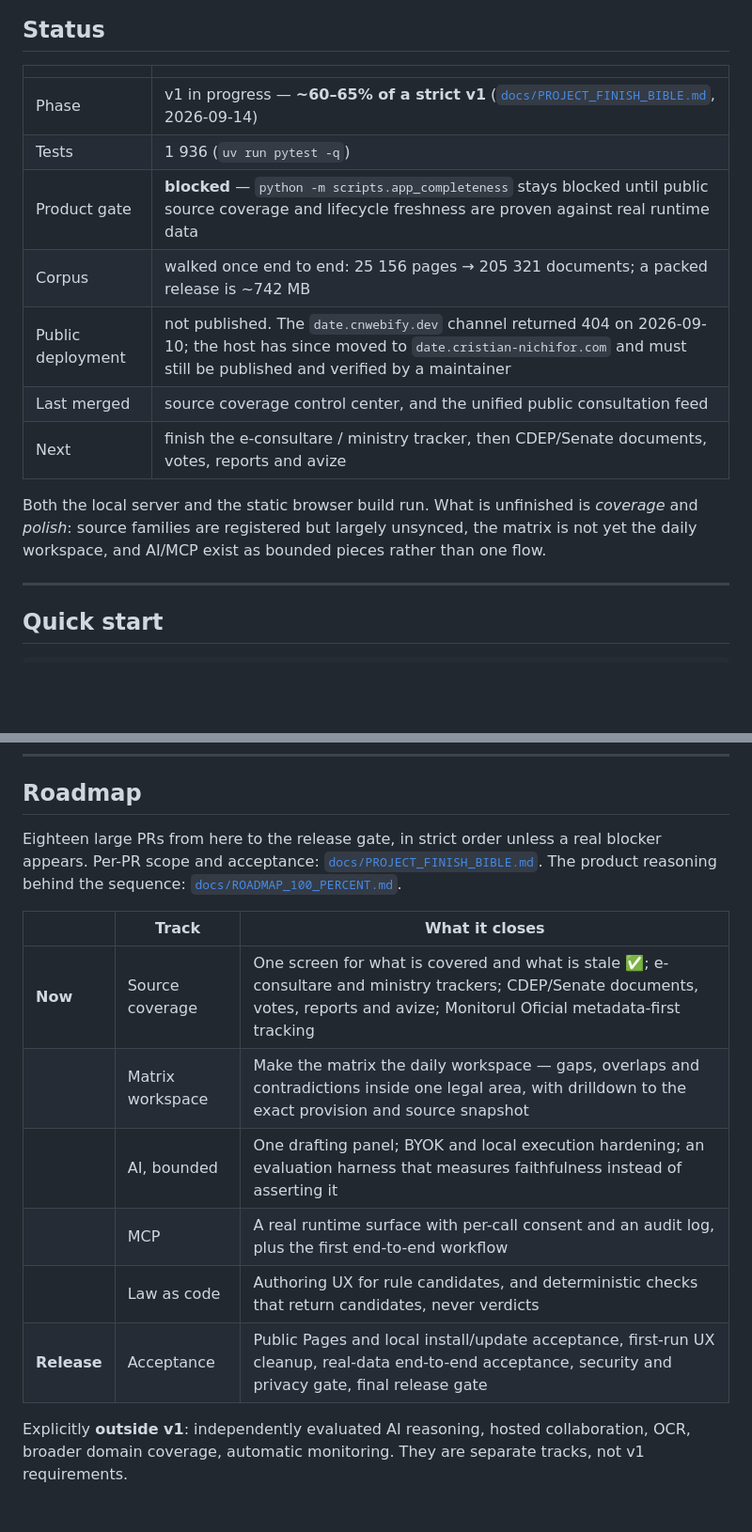
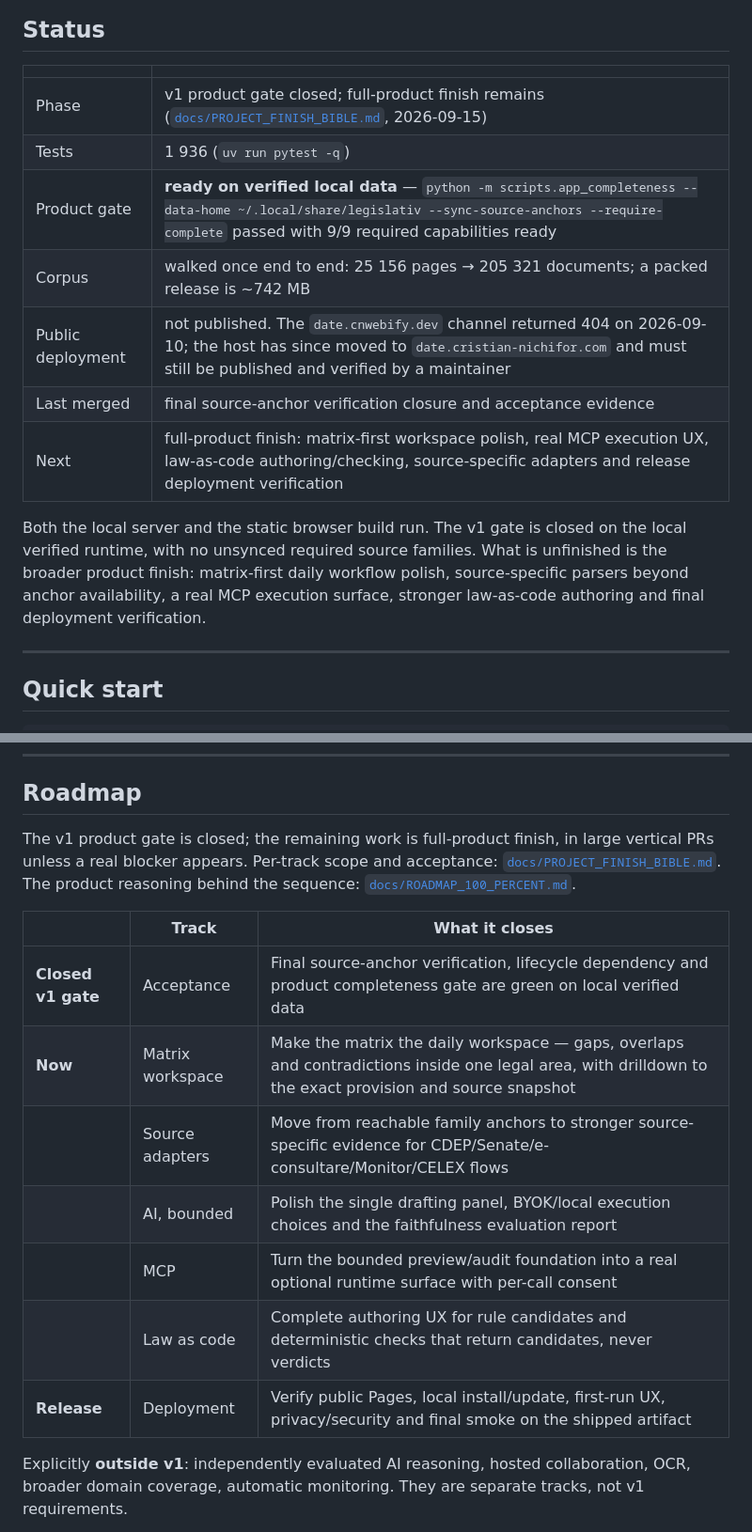
Before and after one commit to CristianNichifor/legislativ, a Markdown page: README.md, 2 parts joined by grey strips. Shown at 94% size. Drawn GitHub-style; blank space fills up the shorter version.

Commit message:
Update project status after source gate closure

```diff
--- a/README.md
+++ b/README.md
@@ -17,17 +17,18 @@ or hosted service is required.
 
 | | |
 | --- | --- |
-| Phase | v1 in progress — **~60–65% of a strict v1** ([`docs/PROJECT_FINISH_BIBLE.md`](docs/PROJECT_FINISH_BIBLE.md), 2026-09-14) |
+| Phase | v1 product gate closed; full-product finish remains ([`docs/PROJECT_FINISH_BIBLE.md`](docs/PROJECT_FINISH_BIBLE.md), 2026-09-15) |
 | Tests | 1 936 (`uv run pytest -q`) |
-| Product gate | **blocked** — `python -m scripts.app_completeness` stays blocked until public source coverage and lifecycle freshness are proven against real runtime data |
+| Product gate | **ready on verified local data** — `python -m scripts.app_completeness --data-home ~/.local/share/legislativ --sync-source-anchors --require-complete` passed with 9/9 required capabilities ready |
 | Corpus | walked once end to end: 25 156 pages → 205 321 documents; a packed release is ~742 MB |
 | Public deployment | not published. The `date.cnwebify.dev` channel returned 404 on 2026-09-10; the host has since moved to `date.cristian-nichifor.com` and must still be published and verified by a maintainer |
-| Last merged | source coverage control center, and the unified public consultation feed |
-| Next | finish the e-consultare / ministry tracker, then CDEP/Senate documents, votes, reports and avize |
+| Last merged | final source-anchor verification closure and acceptance evidence |
+| Next | full-product finish: matrix-first workspace polish, real MCP execution UX, law-as-code authoring/checking, source-specific adapters and release deployment verification |
 
-Both the local server and the static browser build run. What is unfinished is *coverage* and
-*polish*: source families are registered but largely unsynced, the matrix is not yet the daily
-workspace, and AI/MCP exist as bounded pieces rather than one flow.
+Both the local server and the static browser build run. The v1 gate is closed on the local verified
+runtime, with no unsynced required source families. What is unfinished is the broader product finish:
+matrix-first daily workflow polish, source-specific parsers beyond anchor availability, a real MCP
+execution surface, stronger law-as-code authoring and final deployment verification.
 
 ---
 
@@ -141,18 +143,20 @@ Design limits and measured gaps, not bugs:
 
 ## Roadmap
 
-Eighteen large PRs from here to the release gate, in strict order unless a real blocker appears. Per-PR
-scope and acceptance: [`docs/PROJECT_FINISH_BIBLE.md`](docs/PROJECT_FINISH_BIBLE.md). The product
-reasoning behind the sequence: [`docs/ROADMAP_100_PERCENT.md`](docs/ROADMAP_100_PERCENT.md).
+The v1 product gate is closed; the remaining work is full-product finish, in large vertical PRs
+unless a real blocker appears. Per-track scope and acceptance:
+[`docs/PROJECT_FINISH_BIBLE.md`](docs/PROJECT_FINISH_BIBLE.md). The product reasoning behind the
+sequence: [`docs/ROADMAP_100_PERCENT.md`](docs/ROADMAP_100_PERCENT.md).
 
 | | Track | What it closes |
 | --- | --- | --- |
-| **Now** | Source coverage | One screen for what is covered and what is stale ✅; e-consultare and ministry trackers; CDEP/Senate documents, votes, reports and avize; Monitorul Oficial metadata-first tracking |
-| | Matrix workspace | Make the matrix the daily workspace — gaps, overlaps and contradictions inside one legal area, with drilldown to the exact provision and source snapshot |
-| | AI, bounded | One drafting panel; BYOK and local execution hardening; an evaluation harness that measures faithfulness instead of asserting it |
-| | MCP | A real runtime surface with per-call consent and an audit log, plus the first end-to-end workflow |
-| | Law as code | Authoring UX for rule candidates, and deterministic checks that return candidates, never verdicts |
-| **Release** | Acceptance | Public Pages and local install/update acceptance, first-run UX cleanup, real-data end-to-end acceptance, security and privacy gate, final release gate |
+| **Closed v1 gate** | Acceptance | Final source-anchor verification, lifecycle dependency and product completeness gate are green on local verified data |
+| **Now** | Matrix workspace | Make the matrix the daily workspace — gaps, overlaps and contradictions inside one legal area, with drilldown to the exact provision and source snapshot |
+| | Source adapters | Move from reachable family anchors to stronger source-specific evidence for CDEP/Senate/e-consultare/Monitor/CELEX flows |
+| | AI, bounded | Polish the single drafting panel, BYOK/local execution choices and the faithfulness evaluation report |
+| | MCP | Turn the bounded preview/audit foundation into a real optional runtime surface with per-call consent |
+| | Law as code | Complete authoring UX for rule candidates and deterministic checks that return candidates, never verdicts |
+| **Release** | Deployment | Verify public Pages, local install/update, first-run UX, privacy/security and final smoke on the shipped artifact |
 
 Explicitly **outside v1**: independently evaluated AI reasoning, hosted collaboration, OCR, broader
 domain coverage, automatic monitoring. They are separate tracks, not v1 requirements.
```
Also changed, not shown: other parts of README.md (+3 -2 lines), docs/PROJECT_FINISH_BIBLE.md (+94 -35 lines).
